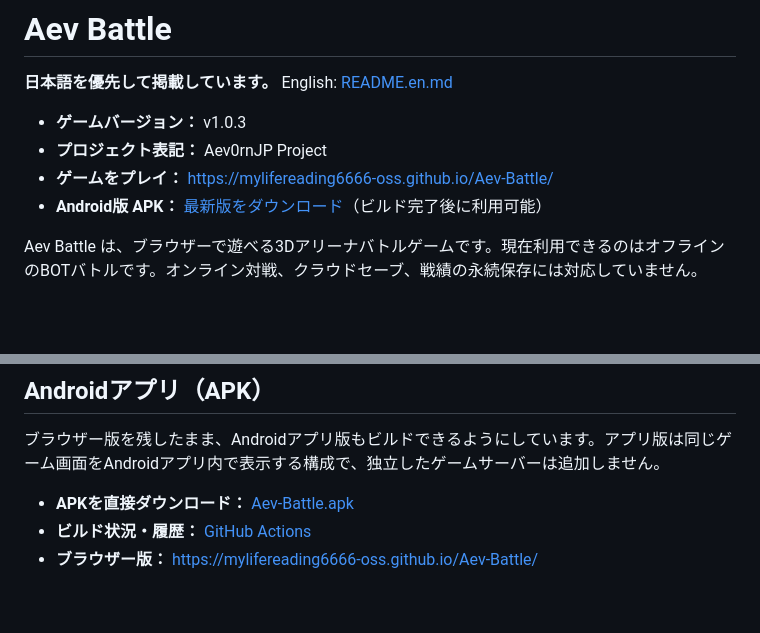
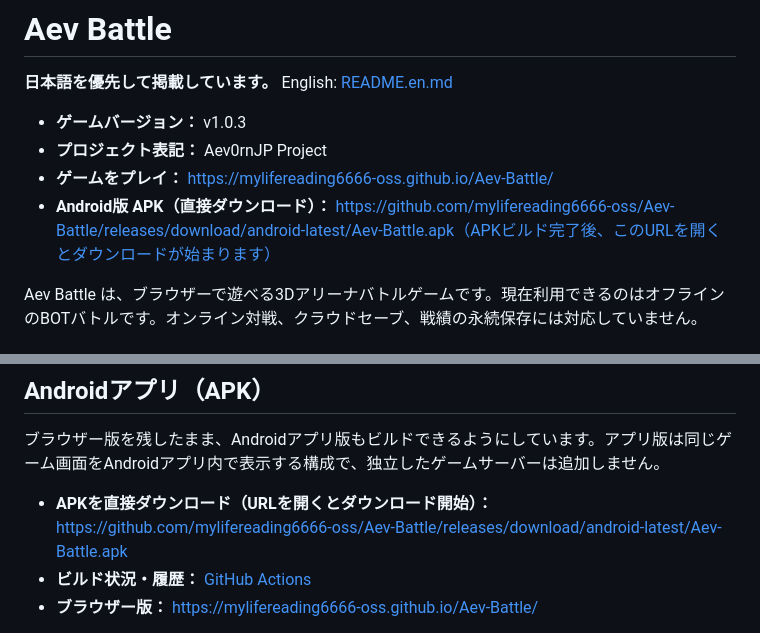
Before and after one commit to mylifereading6666-oss/Aev-Battle, a Markdown page: README.md, 2 parts joined by grey strips. Rendered like a GitHub page; blank space fills up the shorter version.

Commit message:
Show direct APK download URL in README

```diff
--- a/README.md
+++ b/README.md
@@ -5,7 +5,7 @@
 - **ゲームバージョン：** v1.0.3
 - **プロジェクト表記：** Aev0rnJP Project
 - **ゲームをプレイ：** https://mylifereading6666-oss.github.io/Aev-Battle/
-- **Android版 APK：** [最新版をダウンロード](https://github.com/mylifereading6666-oss/Aev-Battle/releases/download/android-latest/Aev-Battle.apk)（ビルド完了後に利用可能）
+- **Android版 APK（直接ダウンロード）：** https://github.com/mylifereading6666-oss/Aev-Battle/releases/download/android-latest/Aev-Battle.apk（APKビルド完了後、このURLを開くとダウンロードが始まります）
 
 Aev Battle は、ブラウザーで遊べる3Dアリーナバトルゲームです。現在利用できるのはオフラインのBOTバトルです。オンライン対戦、クラウドセーブ、戦績の永続保存には対応していません。
 
@@ -24,7 +24,7 @@ Aev Battle は、ブラウザーで遊べる3Dアリーナバトルゲームで
 
 ブラウザー版を残したまま、Androidアプリ版もビルドできるようにしています。アプリ版は同じゲーム画面をAndroidアプリ内で表示する構成で、独立したゲームサーバーは追加しません。
 
-- **APKを直接ダウンロード：** [Aev-Battle.apk](https://github.com/mylifereading6666-oss/Aev-Battle/releases/download/android-latest/Aev-Battle.apk)
+- **APKを直接ダウンロード（URLを開くとダウンロード開始）：** https://github.com/mylifereading6666-oss/Aev-Battle/releases/download/android-latest/Aev-Battle.apk
 - **ビルド状況・履歴：** [GitHub Actions](https://github.com/mylifereading6666-oss/Aev-Battle/actions/workflows/android-apk.yml)
 - **ブラウザー版：** https://mylifereading6666-oss.github.io/Aev-Battle/
 
```
